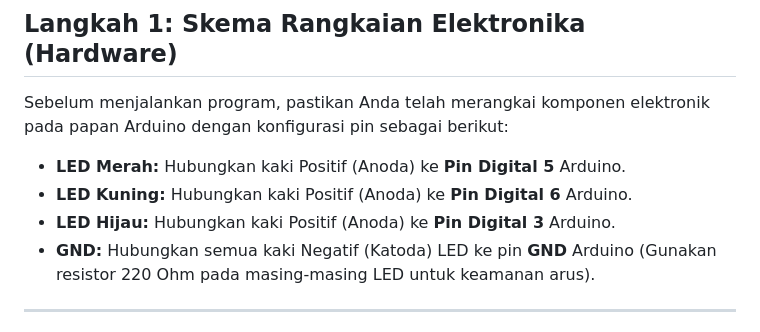
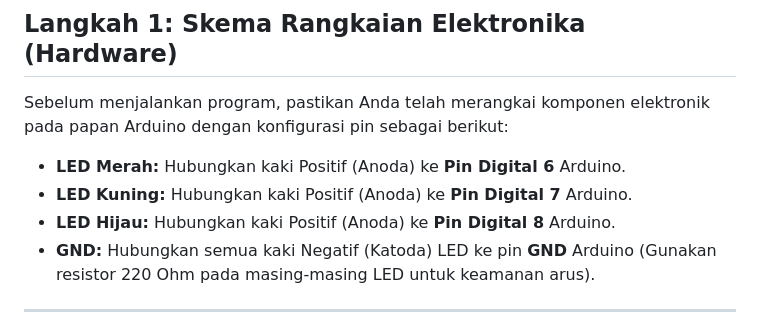
Before and after one commit to yessintadwi-gif/project_iot_led, a Markdown page: README.md, the part around the change. GitHub-like rendering.

Commit message:
Revise LED pin connections in README
Updated pin connections for LEDs in the hardware setup.

```diff
--- a/README.md
+++ b/README.md
@@ -12,9 +12,9 @@ Untuk menjaga kerapian struktur, proyek ini dibagi menjadi 2 cabang (**Branch**)
 
 Sebelum menjalankan program, pastikan Anda telah merangkai komponen elektronik pada papan Arduino dengan konfigurasi pin sebagai berikut:
 
-* **LED Merah:** Hubungkan kaki Positif (Anoda) ke **Pin Digital 5** Arduino.
-* **LED Kuning:** Hubungkan kaki Positif (Anoda) ke **Pin Digital 6** Arduino.
-* **LED Hijau:** Hubungkan kaki Positif (Anoda) ke **Pin Digital 3** Arduino.
+* **LED Merah:** Hubungkan kaki Positif (Anoda) ke **Pin Digital 6** Arduino.
+* **LED Kuning:** Hubungkan kaki Positif (Anoda) ke **Pin Digital 7** Arduino.
+* **LED Hijau:** Hubungkan kaki Positif (Anoda) ke **Pin Digital 8** Arduino.
 * **GND:** Hubungkan semua kaki Negatif (Katoda) LED ke pin **GND** Arduino (Gunakan resistor 220 Ohm pada masing-masing LED untuk keamanan arus).
 
 ---
```
